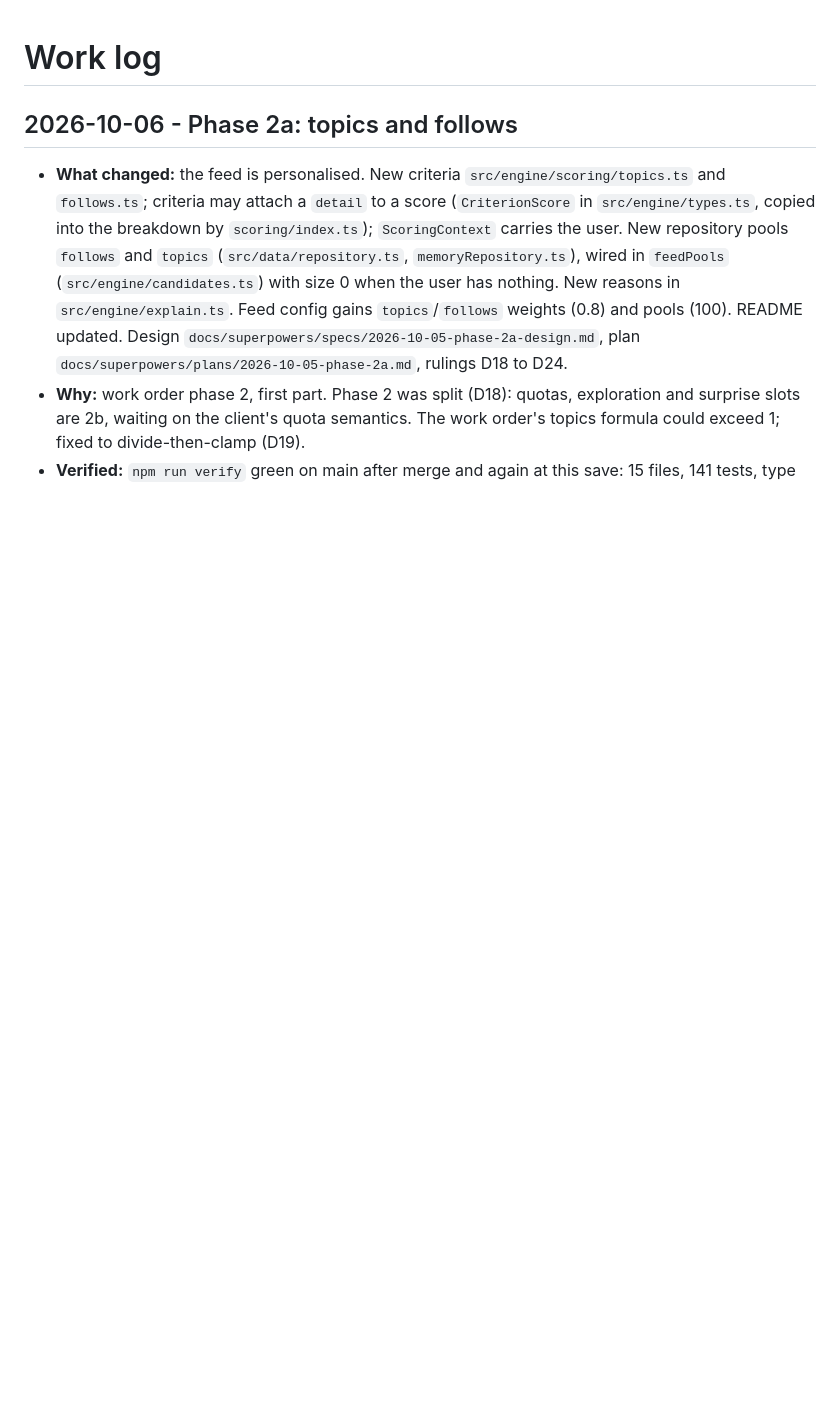
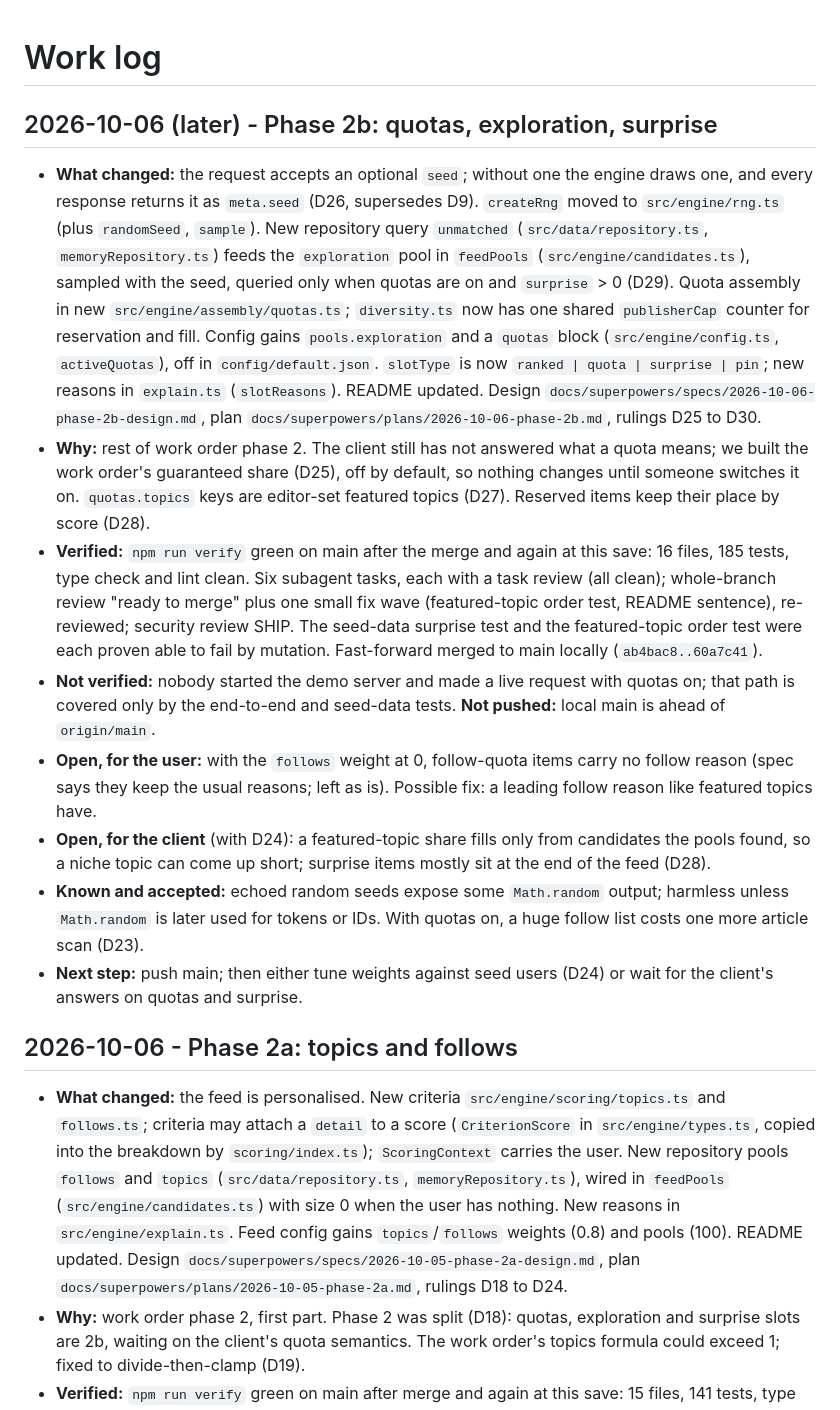
Before and after one commit to ggrl/article-recommender, a Markdown page: WORK_LOG.md, the part around the change. Rendered like a GitHub page; blank space fills up the shorter version.

Commit message:
Log the phase 2b session
Co-Authored-By: Claude Opus 5.5 (1M context) <noreply@anthropic.com>

```diff
--- a/WORK_LOG.md
+++ b/WORK_LOG.md
@@ -1,4 +1,45 @@
 # Work log
+
+## 2026-10-06 (later) - Phase 2b: quotas, exploration, surprise
+
+- **What changed:** the request accepts an optional `seed`; without one the engine
+  draws one, and every response returns it as `meta.seed` (D26, supersedes D9).
+  `createRng` moved to `src/engine/rng.ts` (plus `randomSeed`, `sample`). New
+  repository query `unmatched` (`src/data/repository.ts`, `memoryRepository.ts`)
+  feeds the `exploration` pool in `feedPools` (`src/engine/candidates.ts`), sampled
+  with the seed, queried only when quotas are on and `surprise` > 0 (D29). Quota
+  assembly in new `src/engine/assembly/quotas.ts`; `diversity.ts` now has one
+  shared `publisherCap` counter for reservation and fill. Config gains
+  `pools.exploration` and a `quotas` block (`src/engine/config.ts`,
+  `activeQuotas`), off in `config/default.json`. `slotType` is now
+  `ranked | quota | surprise | pin`; new reasons in `explain.ts` (`slotReasons`).
+  README updated. Design `docs/superpowers/specs/2026-10-06-phase-2b-design.md`,
+  plan `docs/superpowers/plans/2026-10-06-phase-2b.md`, rulings D25 to D30.
+- **Why:** rest of work order phase 2. The client still has not answered what a
+  quota means; we built the work order's guaranteed share (D25), off by default, so
+  nothing changes until someone switches it on. `quotas.topics` keys are editor-set
+  featured topics (D27). Reserved items keep their place by score (D28).
+- **Verified:** `npm run verify` green on main after the merge and again at this
+  save: 16 files, 185 tests, type check and lint clean. Six subagent tasks, each with
+  a task review (all clean); whole-branch review "ready to merge" plus one small fix
+  wave (featured-topic order test, README sentence), re-reviewed; security review
+  SHIP. The seed-data surprise test and the featured-topic order test were each
+  proven able to fail by mutation. Fast-forward merged to main locally
+  (`ab4bac8..60a7c41`).
+- **Not verified:** nobody started the demo server and made a live request with
+  quotas on; that path is covered only by the end-to-end and seed-data tests.
+  **Not pushed:** local main is ahead of `origin/main`.
+- **Open, for the user:** with the `follows` weight at 0, follow-quota items carry
+  no follow reason (spec says they keep the usual reasons; left as is). Possible fix:
+  a leading follow reason like featured topics have.
+- **Open, for the client** (with D24): a featured-topic share fills only from
+  candidates the pools found, so a niche topic can come up short; surprise items
+  mostly sit at the end of the feed (D28).
+- **Known and accepted:** echoed random seeds expose some `Math.random` output;
+  harmless unless `Math.random` is later used for tokens or IDs. With quotas on, a
+  huge follow list costs one more article scan (D23).
+- **Next step:** push main; then either tune weights against seed users (D24) or
+  wait for the client's answers on quotas and surprise.
 
 ## 2026-10-06 - Phase 2a: topics and follows
 
```
